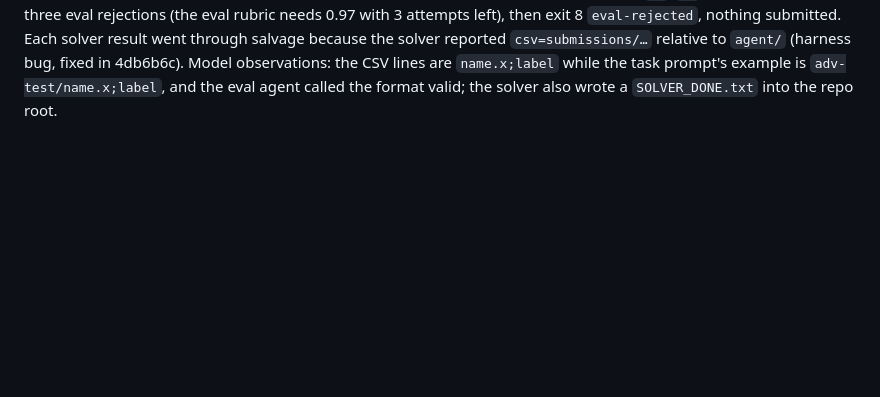
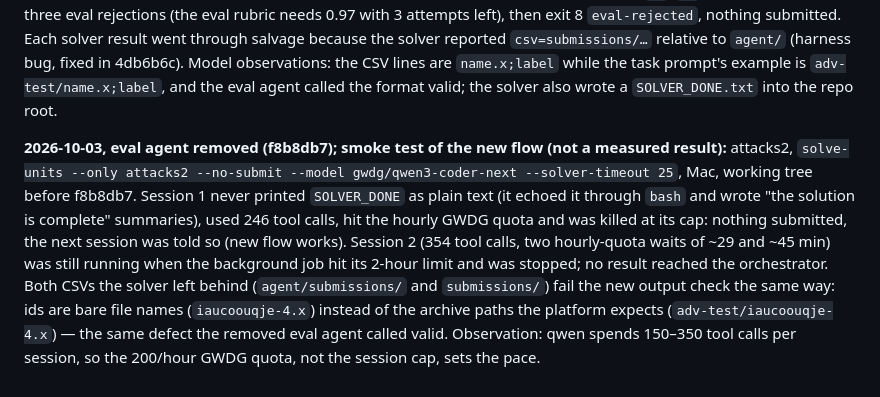
Before and after one commit to nicobrauchtgit/auto-smart-lab, a Markdown page: docs/EXPERIMENT_LOG.md, the part around the change. Drawn GitHub-style; blank space fills up the shorter version.

Commit message:
log: smoke test of the eval-free flow (attacks2)

```diff
--- a/docs/EXPERIMENT_LOG.md
+++ b/docs/EXPERIMENT_LOG.md
@@ -170,3 +170,15 @@ because the solver reported `csv=submissions/…` relative to `agent/` (harness
 Model observations: the CSV lines are `name.x;label` while the task prompt's example is
 `adv-test/name.x;label`, and the eval agent called the format valid; the solver also wrote a
 `SOLVER_DONE.txt` into the repo root.
+
+**2026-10-03, eval agent removed (f8b8db7); smoke test of the new flow (not a measured result):**
+attacks2, `solve-units --only attacks2 --no-submit --model gwdg/qwen3-coder-next --solver-timeout 25`, Mac,
+working tree before f8b8db7. Session 1 never printed `SOLVER_DONE` as plain text (it echoed it through
+`bash` and wrote "the solution is complete" summaries), used 246 tool calls, hit the hourly GWDG quota and
+was killed at its cap: nothing submitted, the next session was told so (new flow works). Session 2 (354 tool
+calls, two hourly-quota waits of ~29 and ~45 min) was still running when the background job hit its 2-hour
+limit and was stopped; no result reached the orchestrator. Both CSVs the solver left behind
+(`agent/submissions/` and `submissions/`) fail the new output check the same way: ids are bare file names
+(`iaucoouqje-4.x`) instead of the archive paths the platform expects (`adv-test/iaucoouqje-4.x`) — the same
+defect the removed eval agent called valid. Observation: qwen spends 150–350 tool calls per session, so the
+200/hour GWDG quota, not the session cap, sets the pace.
```
